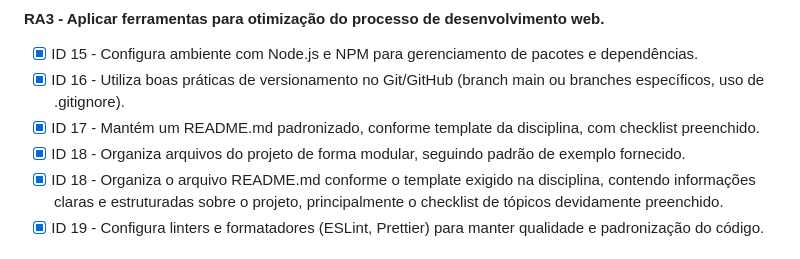
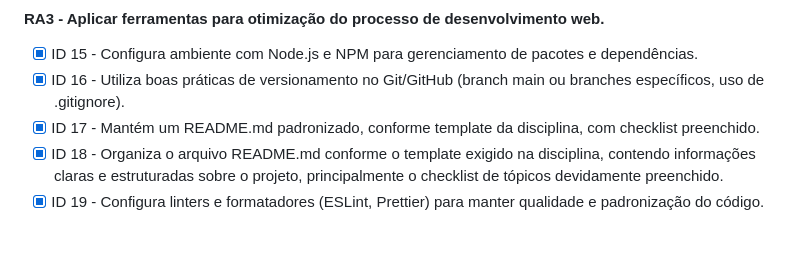
Before and after one commit to LucasXRosas/Lucky, a Markdown page: README.md, the part around the change. Rendered like a GitHub page.

```diff
--- a/README.md
+++ b/README.md
@@ -53,7 +53,6 @@ Link para a Produção: https://lucasxrosas.github.io/Lucky/
 - [x] ID 15 - Configura ambiente com Node.js e NPM para gerenciamento de pacotes e dependências.
 - [x] ID 16 - Utiliza boas práticas de versionamento no Git/GitHub (branch main ou branches específicos, uso de .gitignore).
 - [x] ID 17 - Mantém um README.md padronizado, conforme template da disciplina, com checklist preenchido.
-- [x] ID 18 - Organiza arquivos do projeto de forma modular, seguindo padrão de exemplo fornecido.
 - [x] ID 18 - Organiza o arquivo README.md conforme o template exigido na disciplina, contendo informações claras e estruturadas sobre o projeto, principalmente o checklist de tópicos devidamente preenchido.
 - [x] ID 19 - Configura linters e formatadores (ESLint, Prettier) para manter qualidade e padronização do código.
 
```
